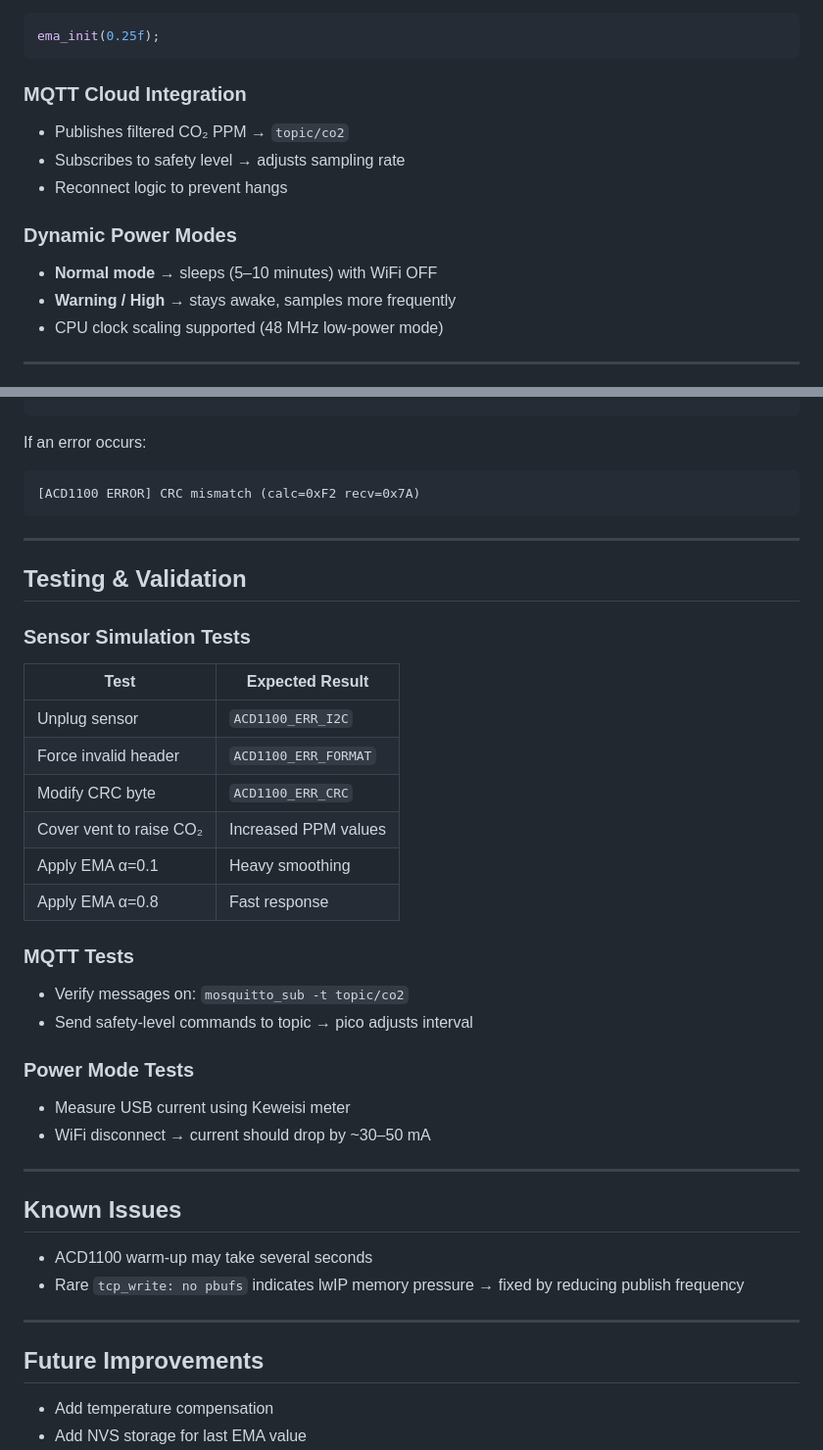
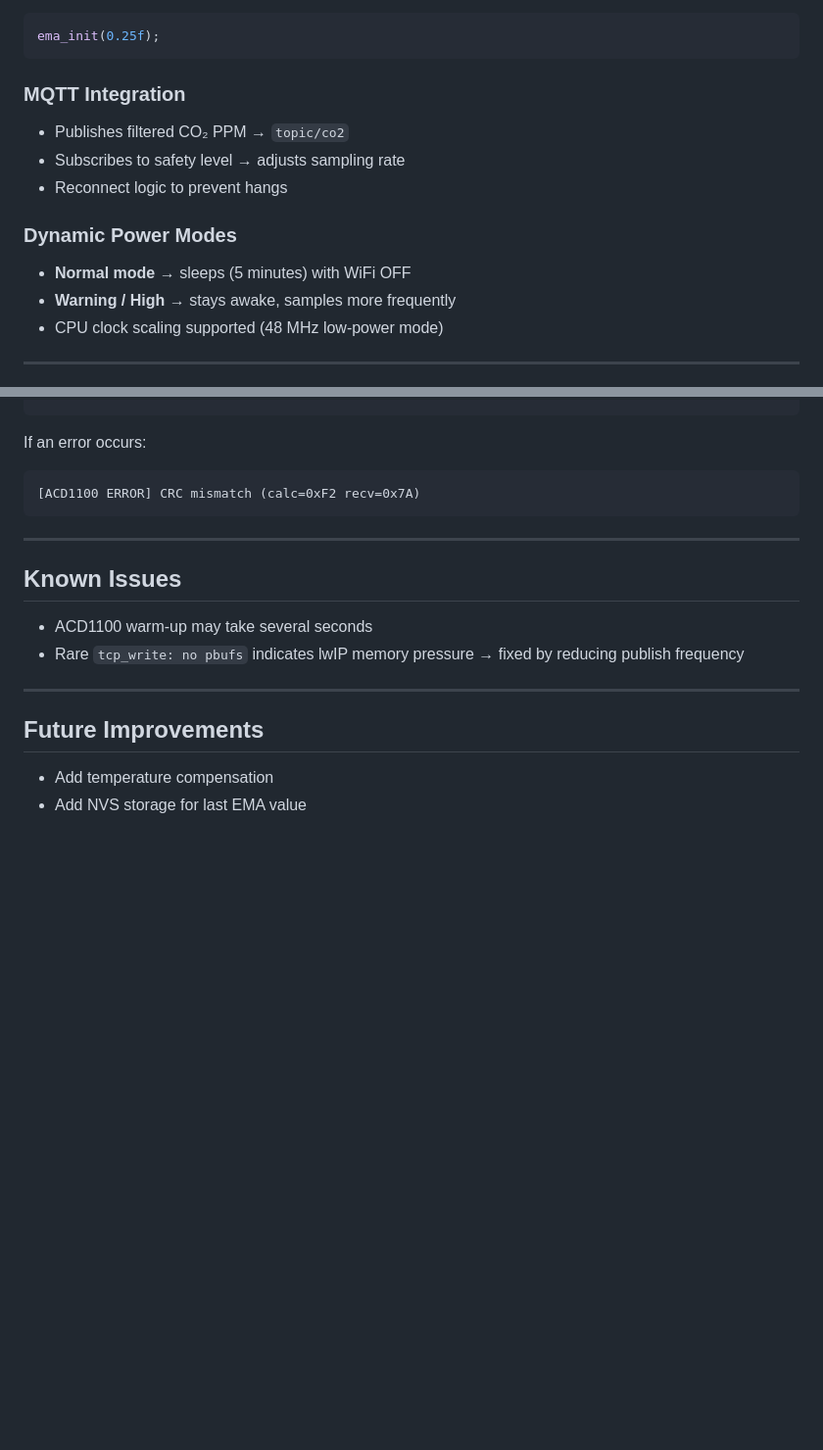
Before and after one commit to subwayfootlong/embeddedSystems, a Markdown page: Pico2/README.md, 2 parts joined by grey strips. Shown: that part at 98% size. Drawn GitHub-style; blank space fills up the shorter version.

````diff
--- a/Pico2/README.md
+++ b/Pico2/README.md
@@ -92,7 +92,7 @@ Configured in firmware:
 ema_init(0.25f);
 ```
 
-### **MQTT Cloud Integration**
+### **MQTT Integration**
 
 * Publishes filtered CO₂ PPM → `topic/co2`
 * Subscribes to safety level → adjusts sampling rate
@@ -100,7 +100,7 @@ ema_init(0.25f);
 
 ### **Dynamic Power Modes**
 
-* **Normal mode** → sleeps (5–10 minutes) with WiFi OFF
+* **Normal mode** → sleeps (5 minutes) with WiFi OFF
 * **Warning / High** → stays awake, samples more frequently
 * CPU clock scaling supported (48 MHz low-power mode)
 
@@ -178,31 +178,6 @@ If an error occurs:
 
 ---
 
-## **Testing & Validation**
-
-### **Sensor Simulation Tests**
-
-| Test                    | Expected Result      |
-| ----------------------- | -------------------- |
-| Unplug sensor           | `ACD1100_ERR_I2C`    |
-| Force invalid header    | `ACD1100_ERR_FORMAT` |
-| Modify CRC byte         | `ACD1100_ERR_CRC`    |
-| Cover vent to raise CO₂ | Increased PPM values |
-| Apply EMA α=0.1         | Heavy smoothing      |
-| Apply EMA α=0.8         | Fast response        |
-
-### **MQTT Tests**
-
-* Verify messages on: `mosquitto_sub -t topic/co2`
-* Send safety-level commands to topic → pico adjusts interval
-
-### **Power Mode Tests**
-
-* Measure USB current using Keweisi meter
-* WiFi disconnect → current should drop by ~30–50 mA
-
----
-
 ## **Known Issues**
 
 * ACD1100 warm-up may take several seconds
````
